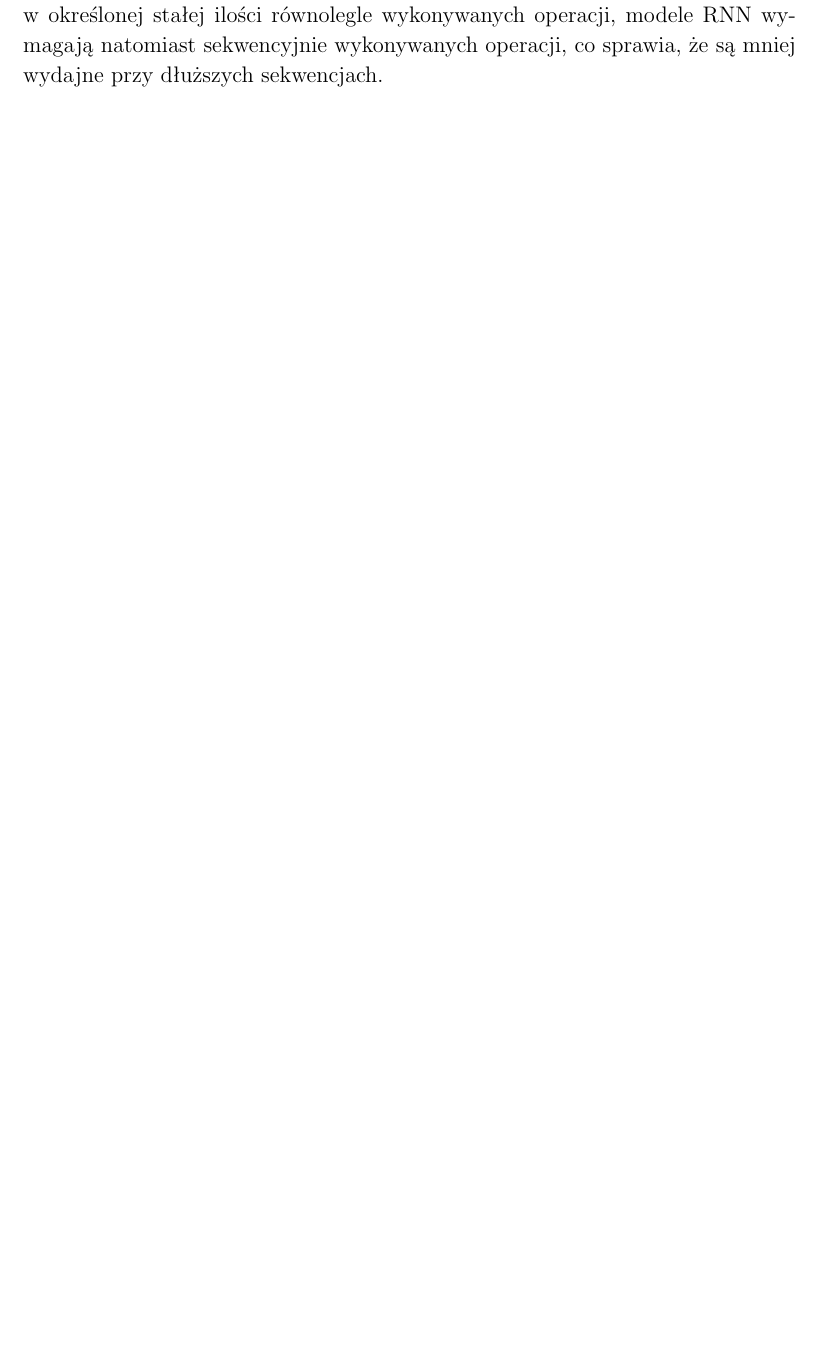
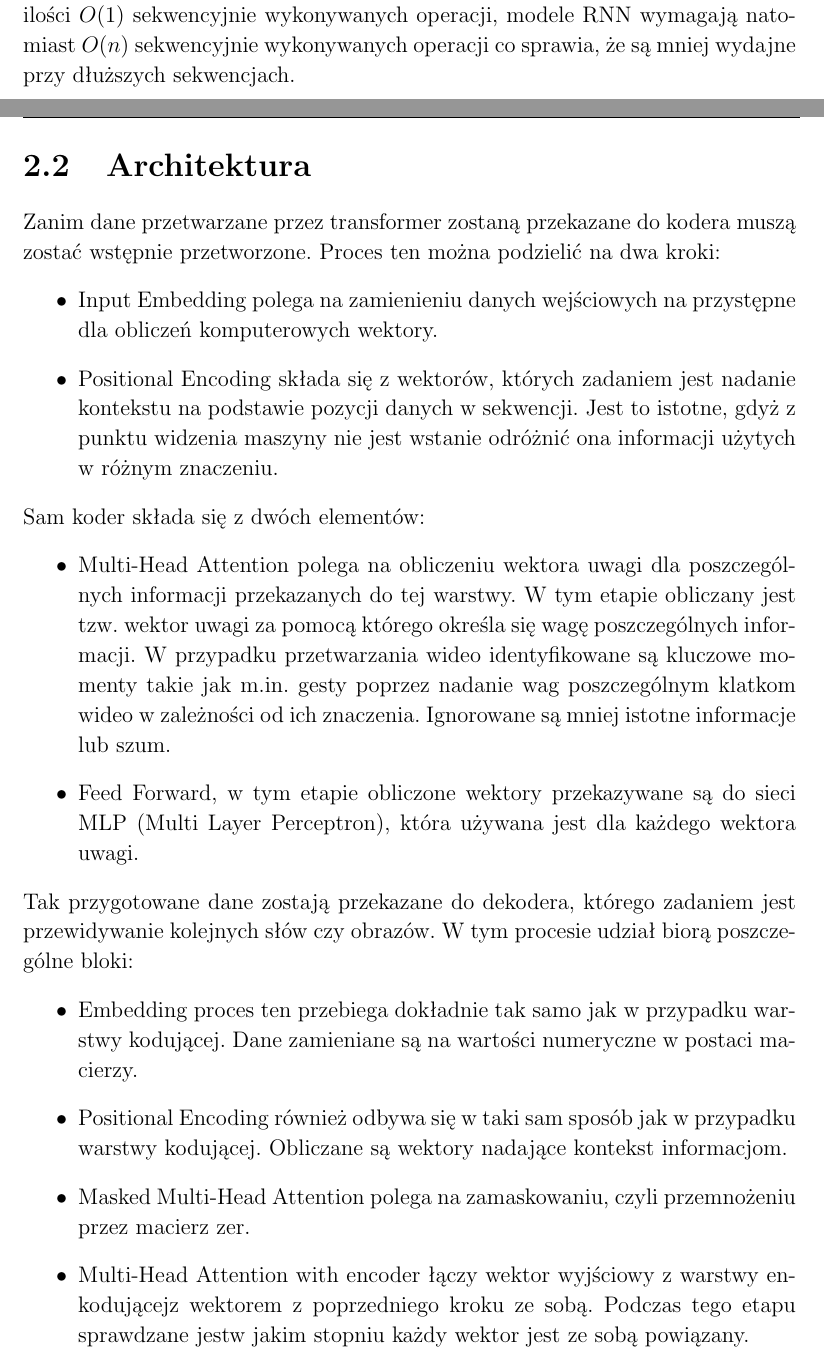
Before and after one commit to Maciej-Grzesik/thesis, a LaTeX book (main.tex): part of page 4 of 5 before the commit and two parts of pages 5 and 6 of 8 after it, the two joined at a grey line, cut so that both start at the same text, the shorter picture padded with empty space. Compiled offline with pdfLaTeX.

Commit message:
final commit

```diff
--- a/main.tex
+++ b/main.tex
@@ -67,5 +67,3 @@ Transformery to zaawansowane modele uczenia maszynowego, szeroko stosowane w prz
 W odróżnieniu od poprzednio stosowanych modeli uczenia maszynowego opierających się na podejściu rekurencyjnym i mechanizmie uwagi, naukowcy pracujący dla firmy Google zaproponowali rozwiązanie wykorzystujące jedynie mechanizm uwagi. Skutkiem tego podejścia jest znaczne przyspieszenie czasu uczenia modelu przy zachowaniu wysokiej precyzji \cite{vaswani2023attentionneed}.
 \section{Zasada działania}
 Działanie transformera opiera się na warstwie kodującej oraz na warstwie dekodującej.
-Zadaniem warstwy kodującej jest zakodowanie argumentów wejściowych (np. tekstu, obrazów) do postaci numerycznej. Warstwa dekodująca, wykorzystuje przekazane z warstwykodującej zakodowane informacje do przetworzenia ich na wartości wyjściowe (np. do tekstu czy wideo). \\
-Istotnym elementem, który różnicuje transformery od rekurencyjnych modeli uczenia maszynowego jest mechanizm uwagi. W tradycyjnych modelach rekurencyjnych sieci neuronowych (RNN) dane przetwarzane są sekwencyjnie tzn., że są analizowane krok po kroku (patrz Rysunek 1) \cite{mamczur2020} co skutkuje ograniczeniami m.in. w równoległości przetwarzaniu danych. Uczenie transformerów przebiega w określonej stałej ilości równolegle wykonywanych operacji, modele RNN wymagają natomiast sekwencyjnie wykonywanych operacji, co sprawia, że są mniej wydajne przy dłuższych sekwencjach.
@@ -71,0 +88,26 @@ Istotnym elementem, który różnicuje transformery od rekurencyjnych modeli ucz
+	\label{fig:transformer_schema}
+\end{figure}
+
+W praktyce oznacza to,  Uczenie transformerów przebiega w określonej stałej ilości $O(1)$ sekwencyjnie wykonywanych operacji, modele RNN wymagają natomiast $O(n)$ sekwencyjnie wykonywanych operacji co sprawia, że są mniej wydajne przy dłuższych sekwencjach.
+
+\pagebreak
+
+\section{Architektura}
+
+Zanim dane przetwarzane przez transformer zostaną przekazane do kodera muszą zostać wstępnie przetworzone. Proces ten można podzielić na dwa kroki:
+\begin{itemize}
+    \item Input Embedding polega na zamienieniu danych wejściowych na przystępne dla obliczeń komputerowych wektory.
+    \item Positional Encoding składa się z wektorów, których zadaniem jest nadanie kontekstu na podstawie pozycji danych w sekwencji. Jest to istotne, gdyż z punktu widzenia maszyny nie jest wstanie odróżnić ona informacji użytych w różnym znaczeniu.
+\end{itemize}
+Sam koder składa się z dwóch elementów:
+\begin{itemize}
+    \item Multi-Head Attention polega na obliczeniu wektora uwagi dla poszczególnych informacji przekazanych do tej warstwy. W tym etapie obliczany jest tzw. wektor uwagi za pomocą którego określa się wagę poszczególnych informacji. W przypadku przetwarzania wideo identyfikowane są kluczowe momenty takie jak m.in. gesty poprzez nadanie wag poszczególnym klatkom wideo w zależności od ich znaczenia. Ignorowane są mniej istotne informacje lub szum.
+    \item Feed Forward, w tym etapie obliczone wektory przekazywane są do sieci MLP (Multi Layer Perceptron), która używana jest dla każdego wektora uwagi.
+\end{itemize}
+Tak przygotowane dane zostają przekazane do dekodera, którego zadaniem jest przewidywanie kolejnych słów czy obrazów. W tym procesie udział biorą poszczególne bloki:
+\begin{itemize}
+    \item Embedding proces ten przebiega dokładnie tak samo jak w przypadku warstwy kodującej. Dane zamieniane są na wartości numeryczne w postaci macierzy.
+    \item Positional Encoding również odbywa się w taki sam sposób jak w przypadku warstwy kodującej. Obliczane są wektory nadające kontekst informacjom.
+    \item Masked Multi-Head Attention polega na zamaskowaniu, czyli przemnożeniu przez macierz zer.
+    \item Multi-Head Attention with encoder łączy wektor wyjściowy z warstwy enkodującejz wektorem z poprzedniego kroku ze sobą. Podczas tego etapu sprawdzane jestw jakim stopniu każdy wektor jest ze sobą powiązany.
+    \item Feed Forward jest to sieć, której zadaniem jest uproszczenie tłumaczenia wektora, aby łatwiej można było przerobić transformerowi wyniki parowań. Następnie w etapie linear layer przekształcane są wyniki mające na ten sam wymiar co dane wejściowe. Następnie przy użyciu funkcji softmax zmieniane są wyniki prawdopodobieństwa.
```
Also changed, not shown: refs.bib (+0 -2 lines), figs/architecture.png (added), figs/rnn.png (added), figs/transformer.png (added), main.bbl, main.pdf, main.tex (28 more changed lines), 9 other files.
